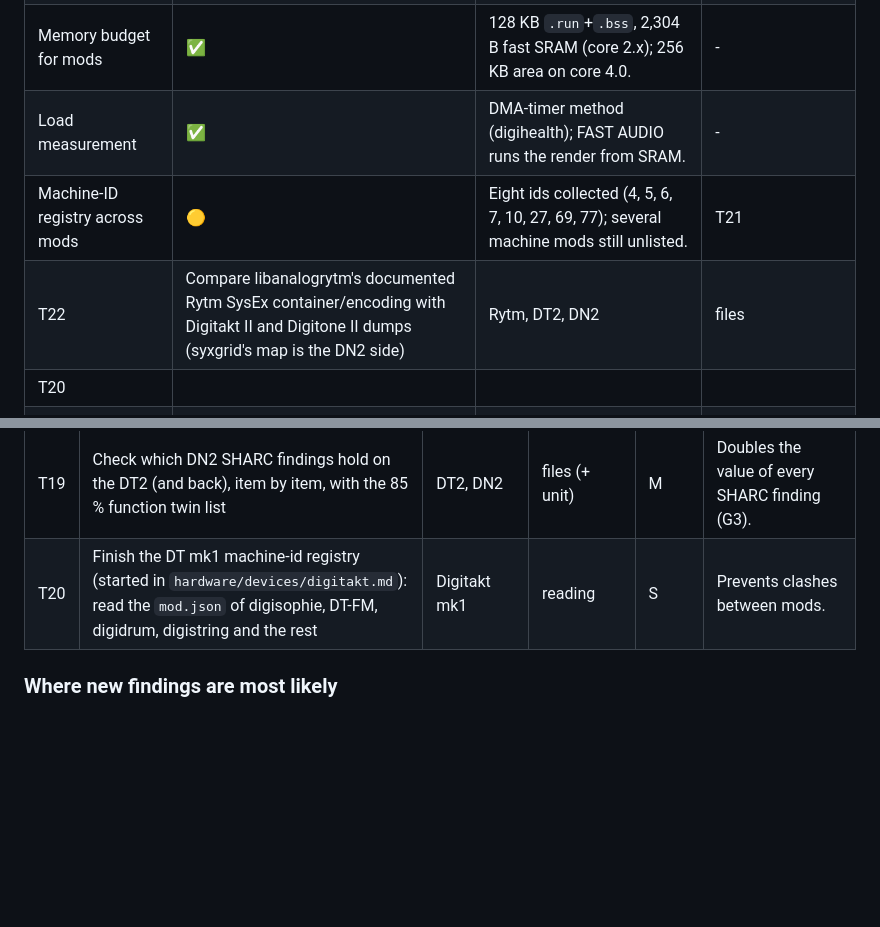
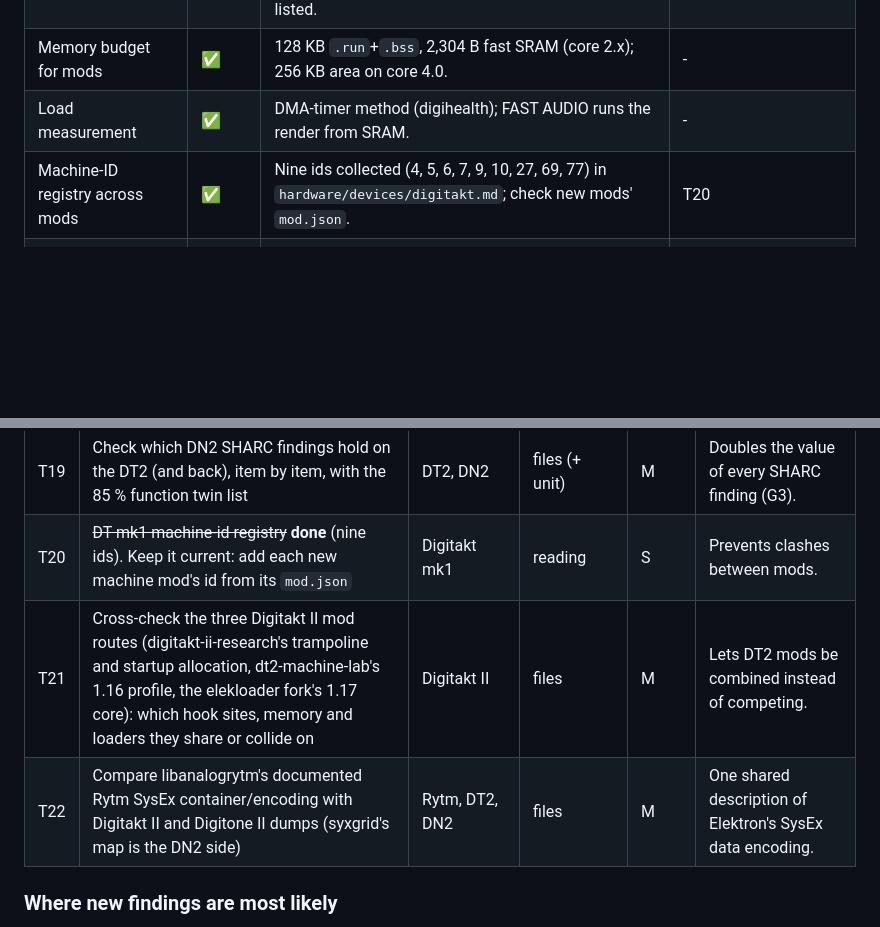
Before and after one commit to 70b185/Aggregat, a Markdown page: RESEARCH-MAP.md, 2 parts joined by grey strips. GitHub-like rendering; blank space fills up the shorter version.

Commit message:
RESEARCH-MAP: fix misplaced T21/T22 rows; DT1 machine-id registry done (nine ids)
Co-Authored-By: Claude Opus 5.5 <noreply@anthropic.com>
Claude-Session: https://claude.ai/code/session_012MMxYBiCpbyUYUAfcgaTm6

```diff
--- a/RESEARCH-MAP.md
+++ b/RESEARCH-MAP.md
@@ -64,9 +64,7 @@ When done, update the matching row here and the device file under hardware/devic
 | Mod platform | ✅ | elekloader core with a hook bus (tick, draw, key, encoder, settings, render in/out); core-owned sites listed. | - |
 | Memory budget for mods | ✅ | 128 KB `.run`+`.bss`, 2,304 B fast SRAM (core 2.x); 256 KB area on core 4.0. | - |
 | Load measurement | ✅ | DMA-timer method (digihealth); FAST AUDIO runs the render from SRAM. | - |
-| Machine-ID registry across mods | 🟡 | Eight ids collected (4, 5, 6, 7, 10, 27, 69, 77); several machine mods still unlisted. | T21 | Cross-check the three Digitakt II mod routes (digitakt-ii-research's trampoline and startup allocation, dt2-machine-lab's 1.16 profile, the elekloader fork's 1.17 core): which hook sites, memory and loaders they share or collide on | Digitakt II | files | M | Lets DT2 mods be combined instead of competing. |
-| T22 | Compare libanalogrytm's documented Rytm SysEx container/encoding with Digitakt II and Digitone II dumps (syxgrid's map is the DN2 side) | Rytm, DT2, DN2 | files | M | One shared description of Elektron's SysEx data encoding. |
-| T20 |
+| Machine-ID registry across mods | ✅ | Nine ids collected (4, 5, 6, 7, 9, 10, 27, 69, 77) in `hardware/devices/digitakt.md`; check new mods' `mod.json`. | T20 |
 | USB control-transfer rule (A39) | ⬜ | Found on the Octatrack; untested here. | T3 |
 | Board / teardown | ❓ | Only unverified forum reports. | Photos from anyone who opened one. |
 
@@ -174,7 +172,9 @@ Pick one, check the status above, and go. **S** = an evening, **M** = a few sess
 | T17 | ~~Find why Overbridge rejects modified DN2 builds~~ **done** (Digiwerk OB01: the version field). Remaining: how the plugin treats parameter ids `0x400`+ from a grown table | Digitone II | unit + Overbridge | S | Grown-table mods with Overbridge automation. |
 | T18 | Document the project file formats (`.dt2prj`, `.dn2prj`) beyond song slots | DT2, DN2 | files | M | Librarians and converters for musicians. |
 | T19 | Check which DN2 SHARC findings hold on the DT2 (and back), item by item, with the 85 % function twin list | DT2, DN2 | files (+ unit) | M | Doubles the value of every SHARC finding (G3). |
-| T20 | Finish the DT mk1 machine-id registry (started in `hardware/devices/digitakt.md`): read the `mod.json` of digisophie, DT-FM, digidrum, digistring and the rest | Digitakt mk1 | reading | S | Prevents clashes between mods. |
+| T20 | ~~DT mk1 machine-id registry~~ **done** (nine ids). Keep it current: add each new machine mod's id from its `mod.json` | Digitakt mk1 | reading | S | Prevents clashes between mods. |
+| T21 | Cross-check the three Digitakt II mod routes (digitakt-ii-research's trampoline and startup allocation, dt2-machine-lab's 1.16 profile, the elekloader fork's 1.17 core): which hook sites, memory and loaders they share or collide on | Digitakt II | files | M | Lets DT2 mods be combined instead of competing. |
+| T22 | Compare libanalogrytm's documented Rytm SysEx container/encoding with Digitakt II and Digitone II dumps (syxgrid's map is the DN2 side) | Rytm, DT2, DN2 | files | M | One shared description of Elektron's SysEx data encoding. |
 
 ### Where new findings are most likely
 
```
